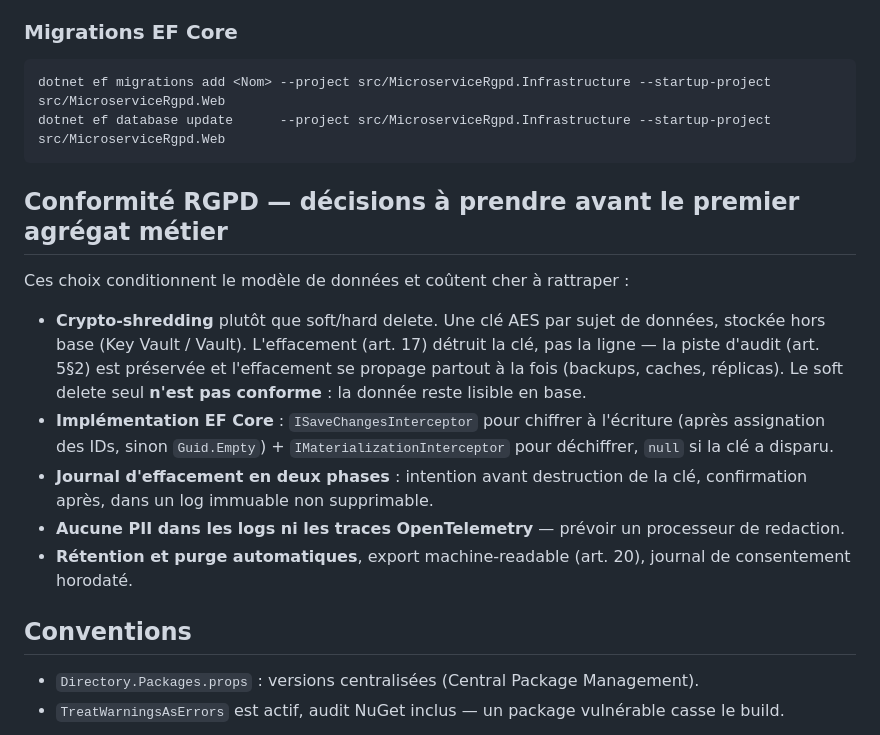
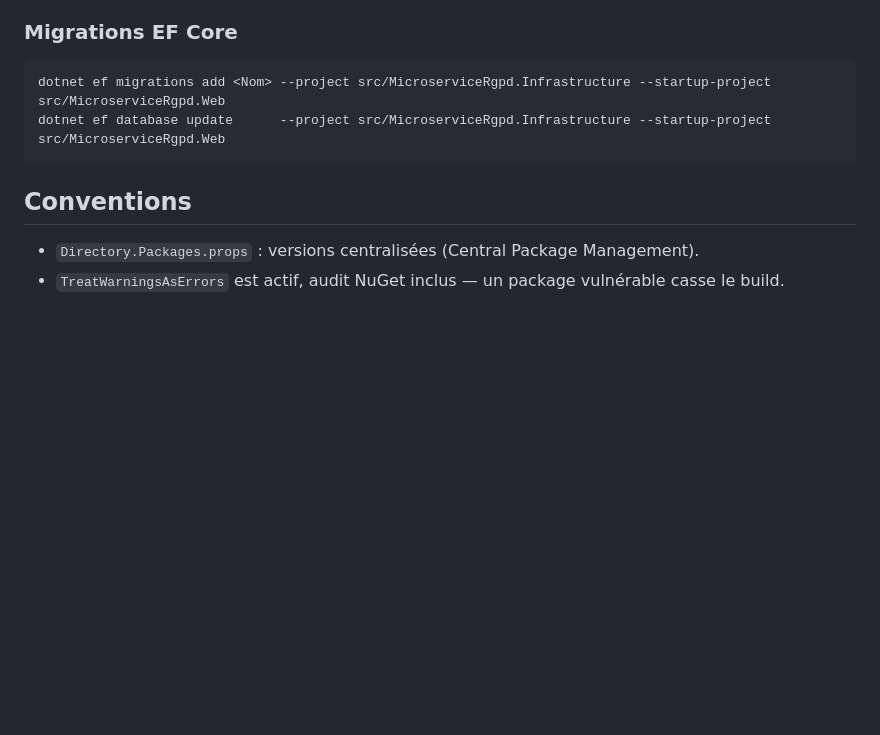
Before and after one commit to AmauryTISSOT/microservice_rgpd, a Markdown page: README.md, the part around one of its changes. Rendered like a GitHub page; blank space fills up the shorter version.

Commit message:
chore : clean README

````diff
--- a/README.md
+++ b/README.md
@@ -65,21 +65,6 @@ dotnet ef migrations add <Nom> --project src/MicroserviceRgpd.Infrastructure --s
 dotnet ef database update      --project src/MicroserviceRgpd.Infrastructure --startup-project src/MicroserviceRgpd.Web
 ```
 
-## Conformité RGPD — décisions à prendre avant le premier agrégat métier
-
-Ces choix conditionnent le modèle de données et coûtent cher à rattraper :
-
-- **Crypto-shredding** plutôt que soft/hard delete. Une clé AES par sujet de données, stockée hors base
-  (Key Vault / Vault). L'effacement (art. 17) détruit la clé, pas la ligne — la piste d'audit (art. 5§2)
-  est préservée et l'effacement se propage partout à la fois (backups, caches, réplicas).
-  Le soft delete seul **n'est pas conforme** : la donnée reste lisible en base.
-- **Implémentation EF Core** : `ISaveChangesInterceptor` pour chiffrer à l'écriture (après assignation
-  des IDs, sinon `Guid.Empty`) + `IMaterializationInterceptor` pour déchiffrer, `null` si la clé a disparu.
-- **Journal d'effacement en deux phases** : intention avant destruction de la clé, confirmation après,
-  dans un log immuable non supprimable.
-- **Aucune PII dans les logs ni les traces OpenTelemetry** — prévoir un processeur de redaction.
-- **Rétention et purge automatiques**, export machine-readable (art. 20), journal de consentement horodaté.
-
 ## Conventions
 
 - `Directory.Packages.props` : versions centralisées (Central Package Management).
````
Also changed, not shown: other parts of README.md (+11 -11 lines).
